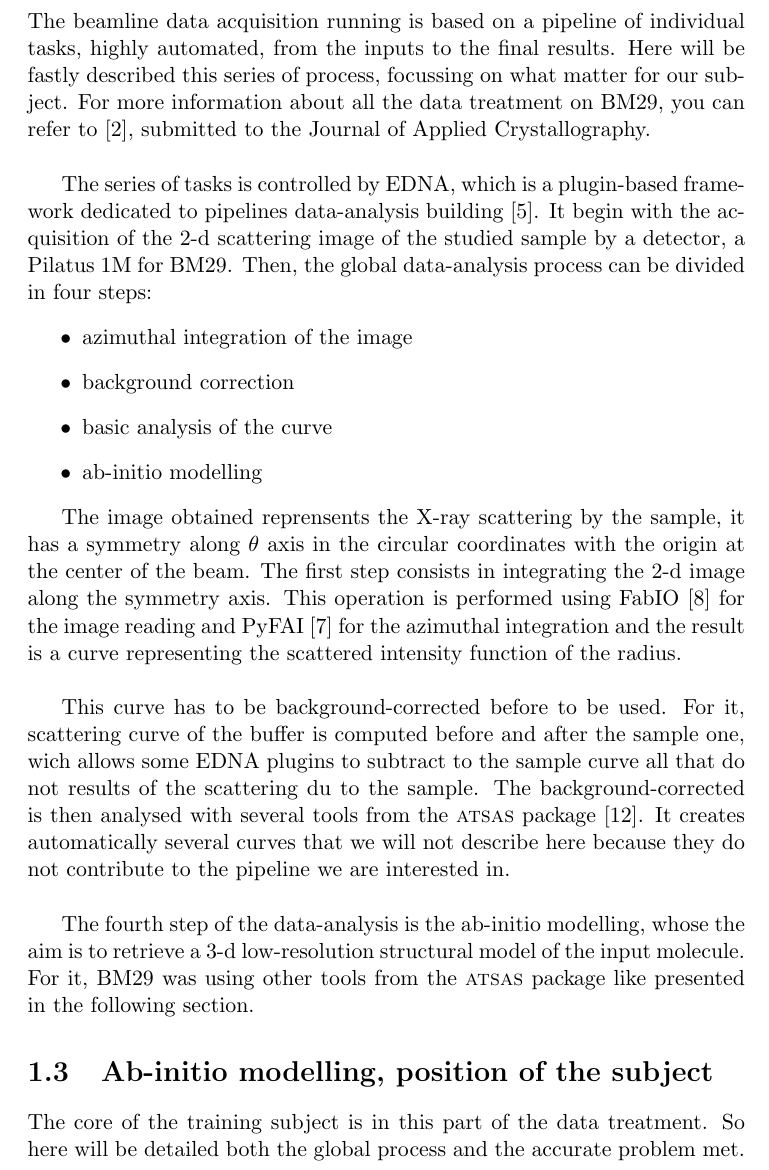
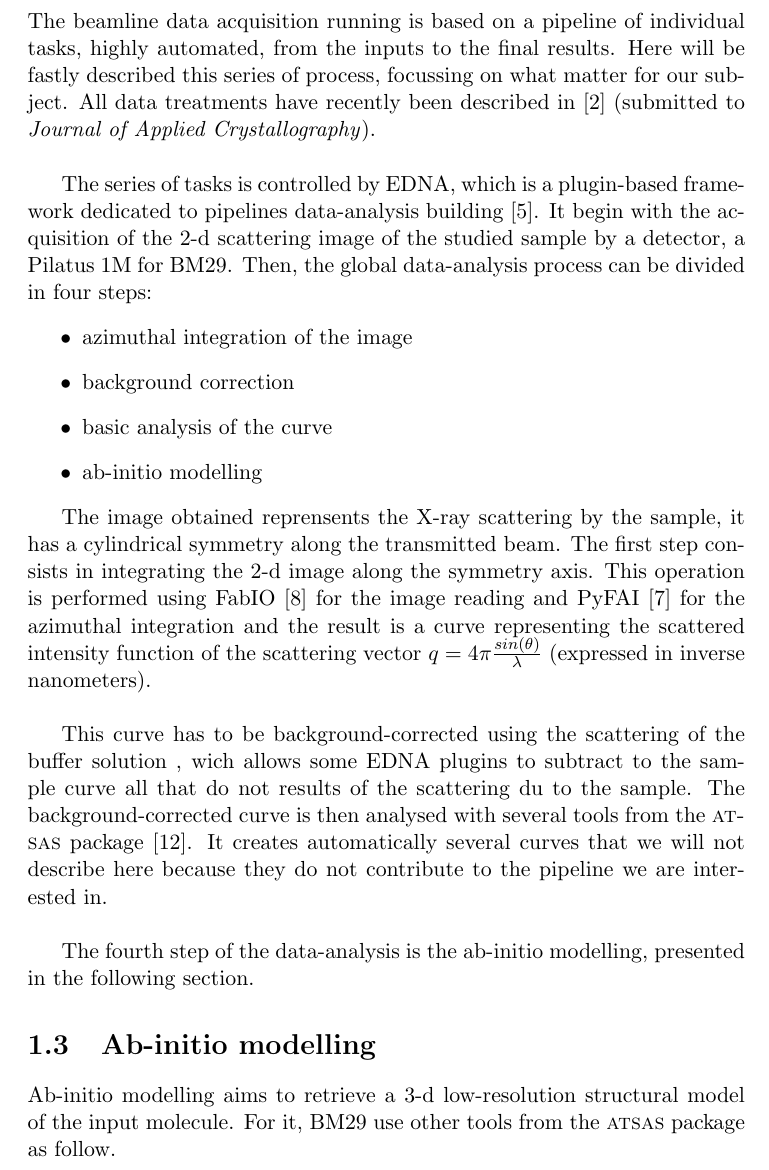
Before and after one commit to gbourgh/ESRFTraining_report, a LaTeX document (bonamis_report.tex): part of page 5 of 20 before the commit and part of page 5 of 21 after it, cut so that both start at the same text. Compiled offline with pdfLaTeX.

Commit message:
Change sections in chapter 1, corrections in 1.3 and 1.4

```diff
--- a/bonamis_report.tex
+++ b/bonamis_report.tex
@@ -93,9 +93,8 @@ individual tasks, highly automated, from the inputs to the final
 results.
 Here will be fastly described this series of process, focussing on
 what matter for our subject.
-For more information about all the data treatment on BM29, you can
-refer to \cite{BM29news}, submitted to the Journal of Applied
-Crystallography.\\
+All data treatments have recently been described in \cite{BM29news}
+(submitted to \textit{Journal of Applied Crystallography}).\\
 
 The series of tasks is controlled by EDNA, which is a plugin-based
 framework dedicated to pipelines data-analysis building \cite{edna}.
@@ -110,39 +109,35 @@ Then, the global data-analysis process can be divided in four steps:
 \end{itemize}
 
 The image obtained reprensents the X-ray scattering by the sample, it
-has a symmetry along $\theta$ axis in the circular coordinates with the
-origin at the center of the beam.
+has a cylindrical symmetry along the transmitted beam.
 The first step consists in integrating the 2-d image along the
 symmetry axis.
 This operation is performed using FabIO \cite{fabio} for the image
 reading and PyFAI \cite{pyFAI} for the azimuthal integration and the
 result is a curve representing the scattered intensity function of the
-radius.\\%faut-il plutot citer Kieffer & Ashiotis pour PyFAI ???
+scattering vector $q = 4 \pi \frac{sin(\theta)}{\lambda}$ (expressed
+in inverse nanometers).\\
 
-This curve has to be background-corrected before to be used.
-For it, scattering curve of the buffer is computed before and after
-the sample one, wich allows some EDNA plugins to subtract to the
+This curve has to be background-corrected using the scattering of the
+buffer solution , wich allows some EDNA plugins to subtract to the
 sample curve all that do not results of the scattering du to the
 sample.
-The background-corrected is then analysed with several tools from the
-\textsc{atsas} package \cite{atsas}.
+The background-corrected curve is then analysed with several tools
+from the \textsc{atsas} package \cite{atsas}.
 %Dammif is it using one of these curves ???
 It creates automatically several curves that we will not describe here
 because they do not contribute to the pipeline we are interested in.\\
 
-The fourth step of the data-analysis is the ab-initio modelling, whose
-the aim is to retrieve a 3-d low-resolution structural model of the
-input molecule.
-For it, BM29 was using other tools from the \textsc{atsas} package
-like presented in the following section.
+The fourth step of the data-analysis is the ab-initio modelling,
+presented in the following section.
 
-\section{Ab-initio modelling, position of the subject}
+\section{Ab-initio modelling}
 \label{modelling}                           %flag pour citer cette section
 
-The core of the training subject is in this part of the data
-treatment.
-So here will be detailed both the global process and the accurate
-problem met.\\
+Ab-initio modelling aims to retrieve a 3-d low-resolution structural
+model of the input molecule.
+For it, BM29 use other tools from the \textsc{atsas} package as
+follow.\\
 
 The first step of the modelling consists in reconstructing $N$ 3-d
 dummy-atoms models from the background-corrected curve with
```
Also changed, not shown: bonamis_report.tex (36 more changed lines).
